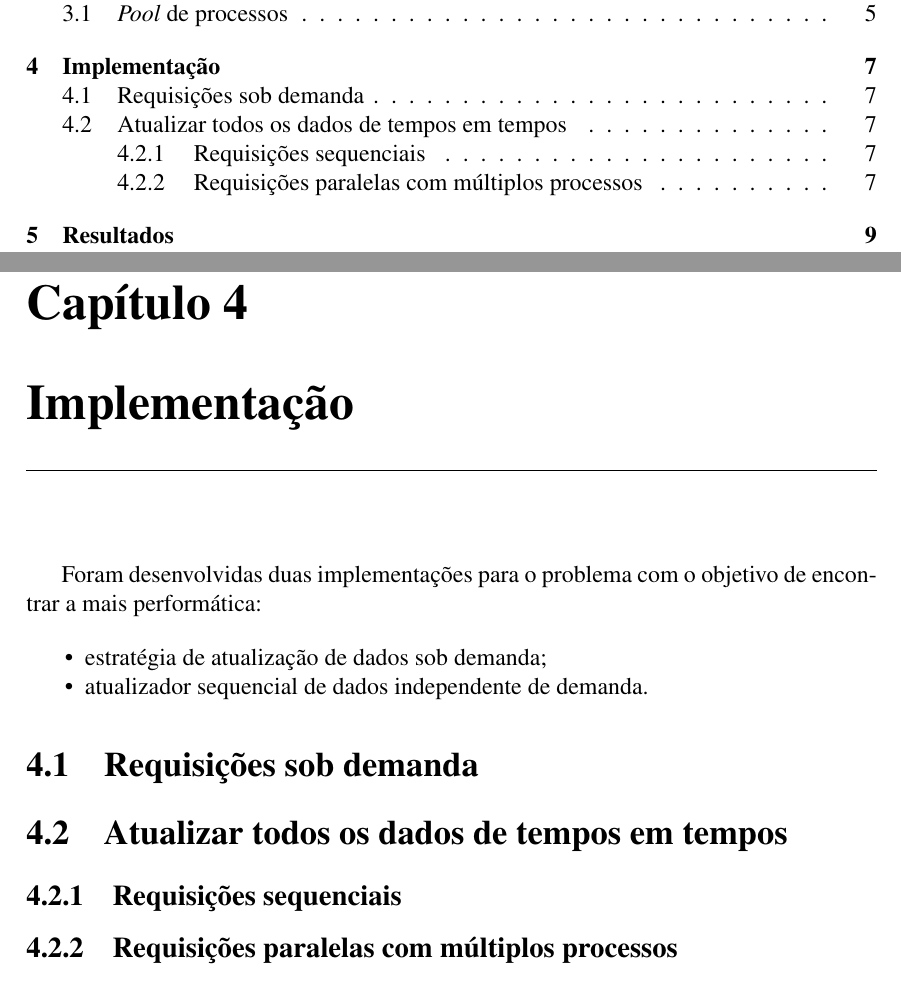
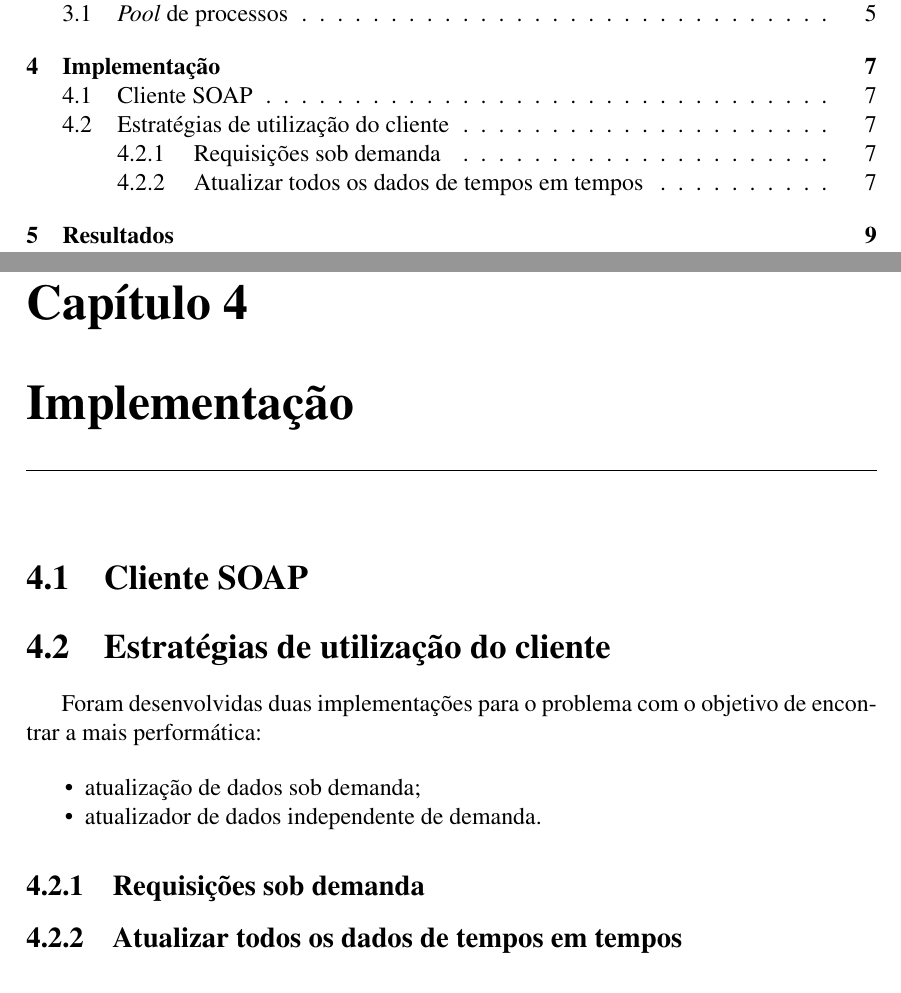
Before and after one commit to vbmendes/tcc-farn, a LaTeX thesis (relatorio/principal.tex, which reads relatorio/implementacao/implementacao.tex): two parts of pages 11 and 21 of 27, joined at a grey line, cut so that both start at the same text. Compiled offline with pdfLaTeX; a LaTeX package or settings file that is missing is left out.

Commit message:
Dividindo implementação em cliente soap e estratégias.

```diff
--- a/relatorio/implementacao/implementacao.tex
+++ b/relatorio/implementacao/implementacao.tex
@@ -1,17 +1,19 @@
 \mychapter{Implementação}
 \label{Cap:implementacao}
+
+\section{Cliente SOAP}
+
+\section{Estratégias de utilização do cliente}
 
 Foram desenvolvidas duas implementações para o problema com o objetivo de encontrar a mais performática:
 
 \begin{itemize}
-\item estratégia de atualização de dados sob demanda;
-\item atualizador sequencial de dados independente de demanda.
+\item atualização de dados sob demanda;
+\item atualizador de dados independente de demanda.
 \end{itemize}
 
-\section{Requisições sob demanda}
+\subsection{Requisições sob demanda}
 
-\section{Atualizar todos os dados de tempos em tempos}
 
-\subsection{Requisições sequenciais}
 
-\subsection{Requisições paralelas com múltiplos processos}
+\subsection{Atualizar todos os dados de tempos em tempos}
```
